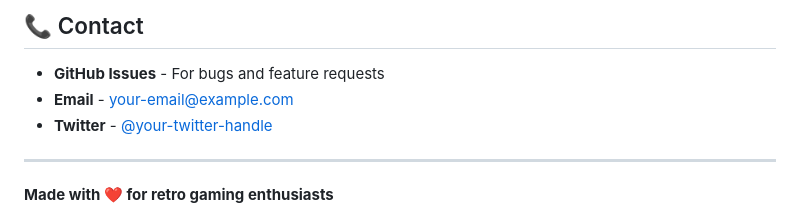
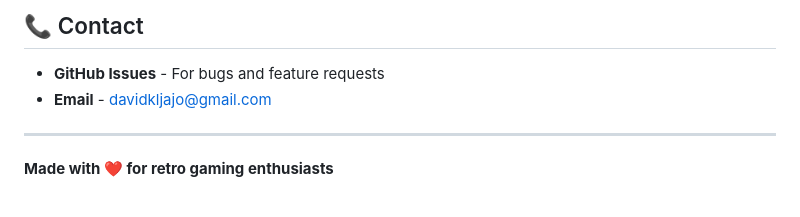
Before and after one commit to dkljajo/donkey-kong-kiro, a Markdown page: README.md, the part around the change. Drawn GitHub-style.

Commit message:
Change email address in contact section
Updated contact information in README 2.

```diff
--- a/README.md
+++ b/README.md
@@ -284,8 +284,8 @@ If you enjoy this game, please:
 ## 📞 Contact
 
 - **GitHub Issues** - For bugs and feature requests
-- **Email** - your-email@example.com
-- **Twitter** - [@your-twitter-handle](https://twitter.com/your-twitter-handle)
+- **Email** - davidkljajo@gmail.com
+
 
 ---
 
```
